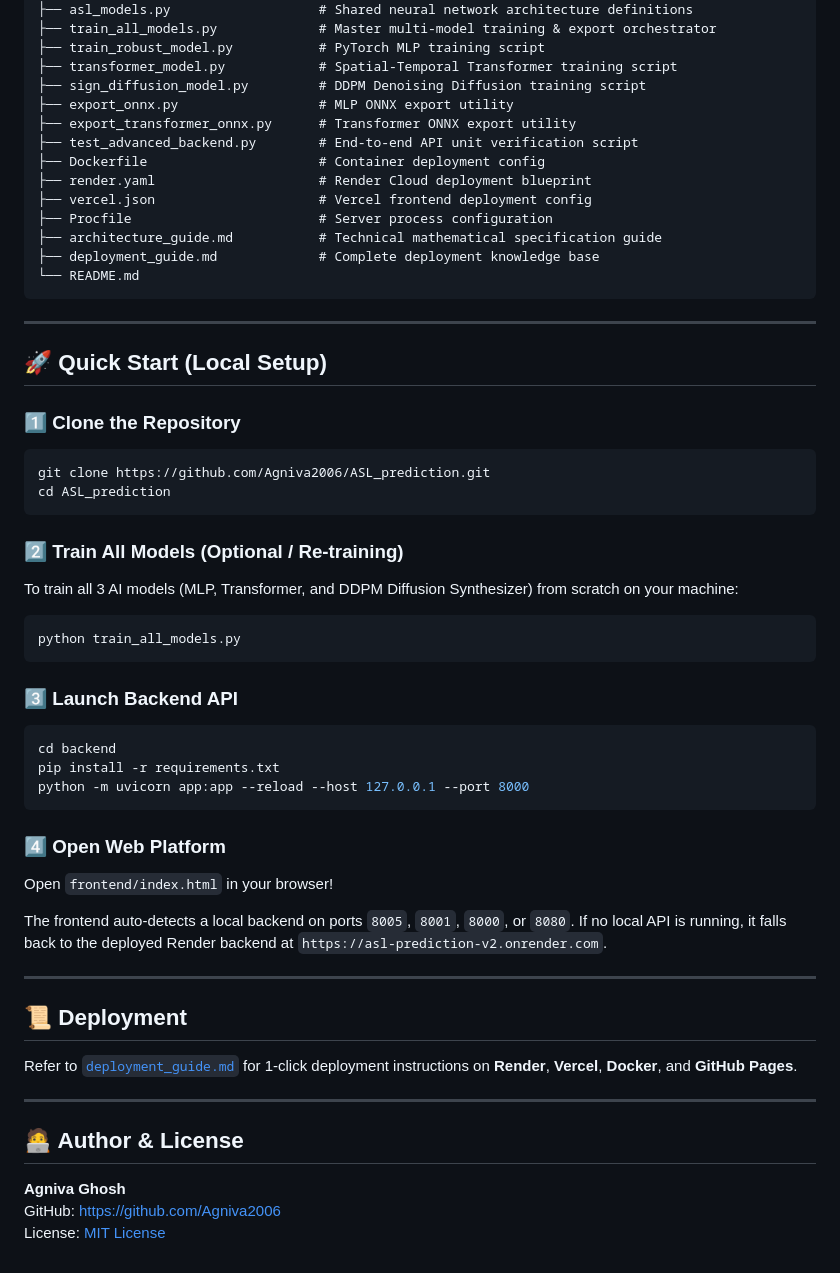
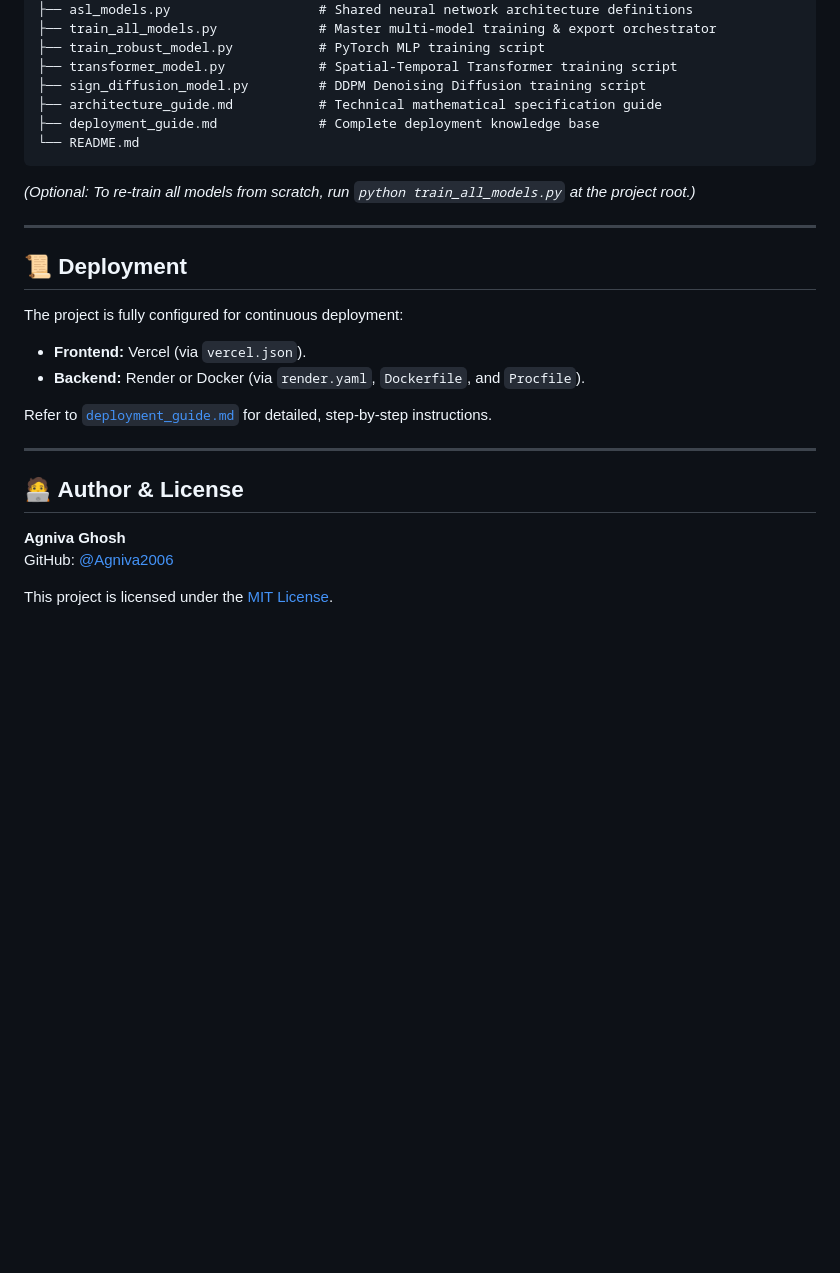
Before and after one commit to Agniva2006/ASL_prediction, a Markdown page: README.md, the part around one of its changes. GitHub-like rendering; blank space fills up the shorter version.

Commit message:
docs: refactor README with visual badges, improved project architecture overview, and simplified local setup instructions.

````diff
--- a/README.md
+++ b/README.md
@@ -43,56 +80,28 @@ ASL_prediction/
 ├── train_robust_model.py           # PyTorch MLP training script
 ├── transformer_model.py            # Spatial-Temporal Transformer training script
 ├── sign_diffusion_model.py         # DDPM Denoising Diffusion training script
-├── export_onnx.py                  # MLP ONNX export utility
-├── export_transformer_onnx.py      # Transformer ONNX export utility
-├── test_advanced_backend.py        # End-to-end API unit verification script
-├── Dockerfile                      # Container deployment config
-├── render.yaml                     # Render Cloud deployment blueprint
-├── vercel.json                     # Vercel frontend deployment config
-├── Procfile                        # Server process configuration
 ├── architecture_guide.md           # Technical mathematical specification guide
 ├── deployment_guide.md             # Complete deployment knowledge base
 └── README.md
 ```
 
----
-
-## 🚀 Quick Start (Local Setup)
-
-### 1️⃣ Clone the Repository
-```bash
-git clone https://github.com/Agniva2006/ASL_prediction.git
-cd ASL_prediction
-```
-
-### 2️⃣ Train All Models (Optional / Re-training)
-To train all 3 AI models (MLP, Transformer, and DDPM Diffusion Synthesizer) from scratch on your machine:
-```bash
-python train_all_models.py
-```
-
-### 3️⃣ Launch Backend API
-```bash
-cd backend
-pip install -r requirements.txt
-python -m uvicorn app:app --reload --host 127.0.0.1 --port 8000
-```
-
-### 4️⃣ Open Web Platform
-Open `frontend/index.html` in your browser!
-
-The frontend auto-detects a local backend on ports `8005`, `8001`, `8000`, or `8080`. If no local API is running, it falls back to the deployed Render backend at `https://asl-prediction-v2.onrender.com`.
+*(Optional: To re-train all models from scratch, run `python train_all_models.py` at the project root.)*
 
 ---
 
 ## 📜 Deployment
 
-Refer to [`deployment_guide.md`](deployment_guide.md) for 1-click deployment instructions on **Render**, **Vercel**, **Docker**, and **GitHub Pages**.
+The project is fully configured for continuous deployment:
+- **Frontend:** Vercel (via `vercel.json`).
+- **Backend:** Render or Docker (via `render.yaml`, `Dockerfile`, and `Procfile`).
+
+Refer to [`deployment_guide.md`](deployment_guide.md) for detailed, step-by-step instructions.
 
 ---
 
 ## 🧑‍💻 Author & License
 
 **Agniva Ghosh**
-GitHub: [https://github.com/Agniva2006](https://github.com/Agniva2006)
-License: [MIT License](LICENSE)
+GitHub: [@Agniva2006](https://github.com/Agniva2006)
+
+This project is licensed under the [MIT License](LICENSE).
````
Also changed, not shown: other parts of README.md (+46 -9 lines).
